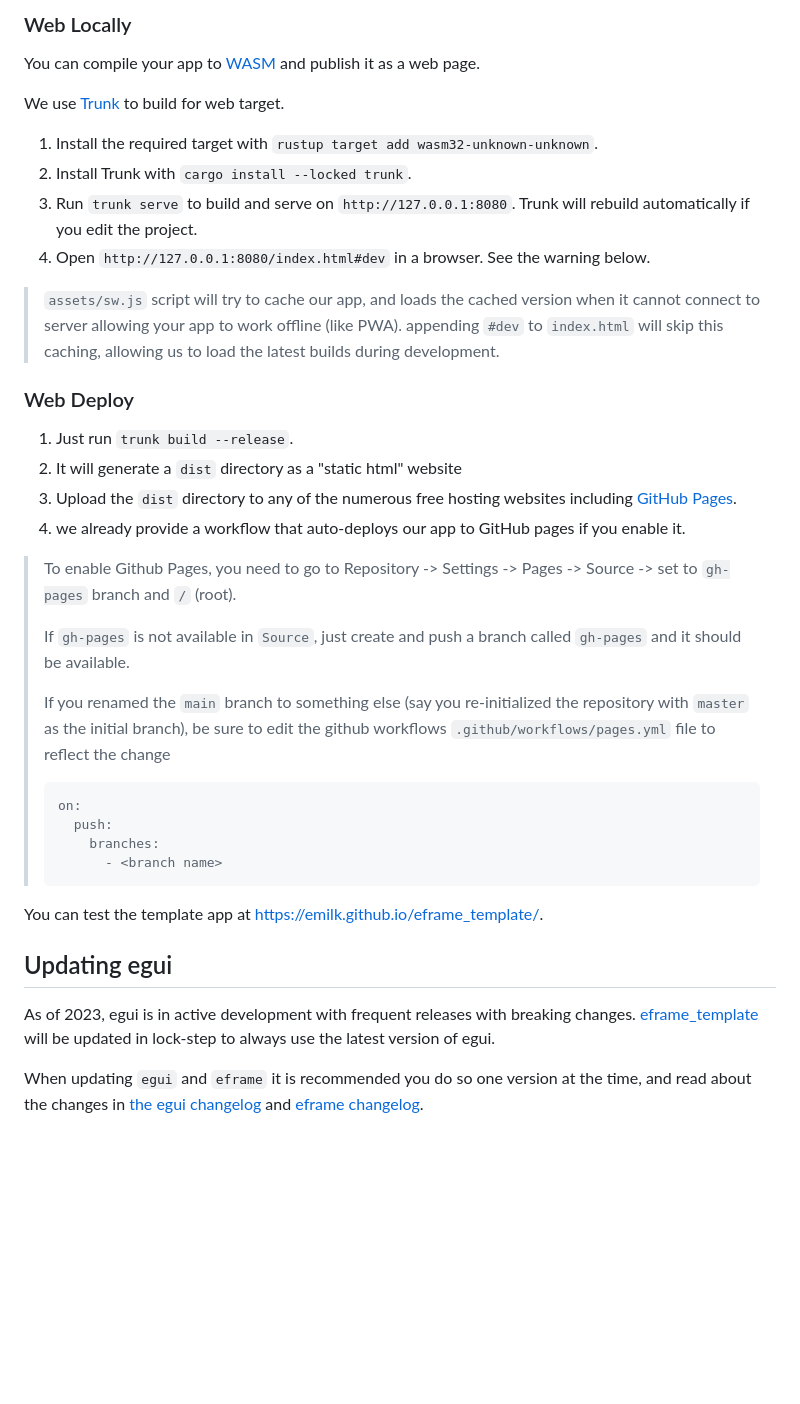
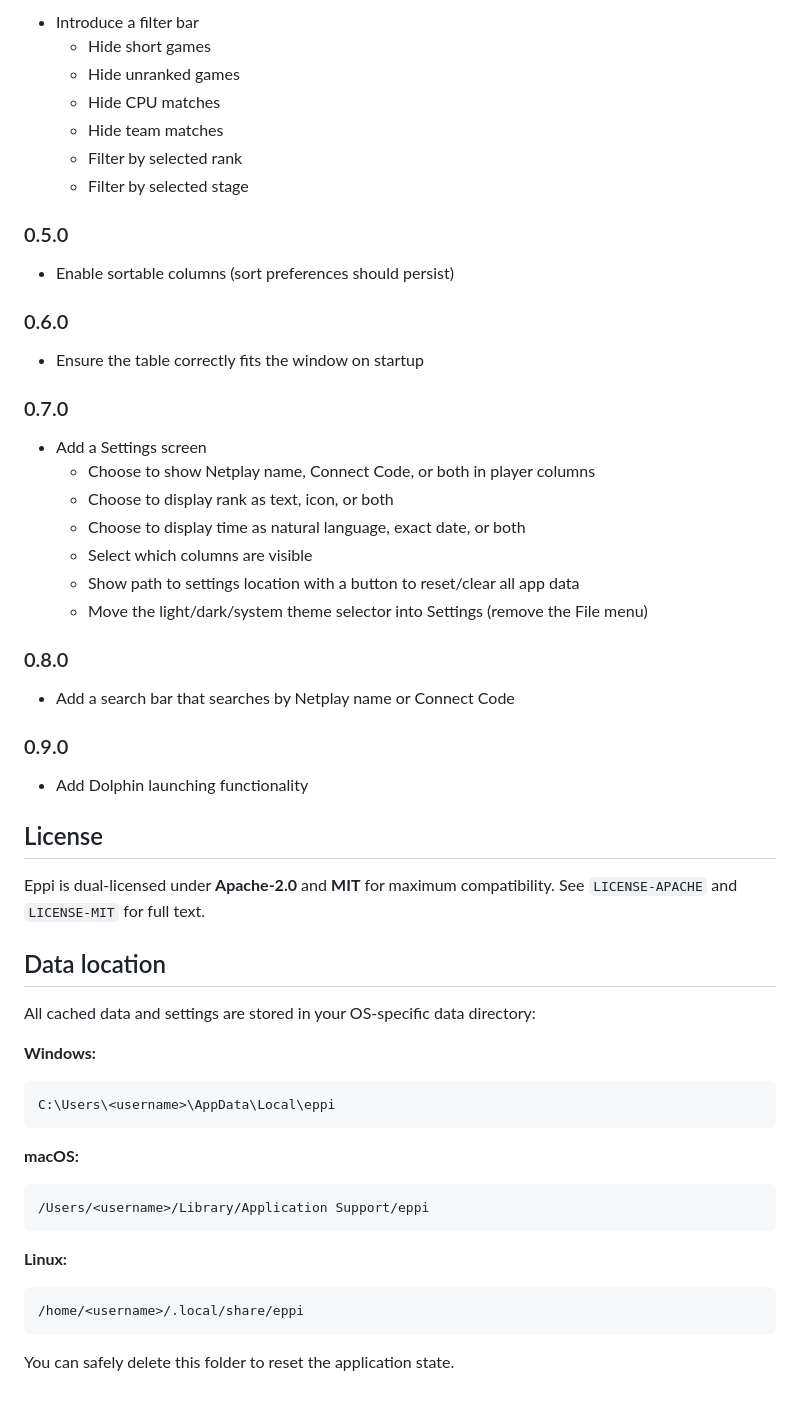
Before and after one commit to rj-jones/eppi, a Markdown page: README.md, the part around the change printed below. Drawn GitHub-style; blank space fills up the shorter version.

````diff
--- a/README.md
+++ b/README.md
@@ -48,38 +52,59 @@ On Fedora Rawhide you need to run:
 
-### Web Locally
+- Introduce a filter bar
+  - Hide short games
+  - Hide unranked games
+  - Hide CPU matches
+  - Hide team matches
+  - Filter by selected rank
+  - Filter by selected stage
 
-You can compile your app to [WASM](https://en.wikipedia.org/wiki/WebAssembly) and publish it as a web page.
+### 0.5.0
 
-We use [Trunk](https://trunkrs.dev/) to build for web target.
-1. Install the required target with `rustup target add wasm32-unknown-unknown`.
-2. Install Trunk with `cargo install --locked trunk`.
-3. Run `trunk serve` to build and serve on `http://127.0.0.1:8080`. Trunk will rebuild automatically if you edit the project.
-4. Open `http://127.0.0.1:8080/index.html#dev` in a browser. See the warning below.
+- Enable sortable columns (sort preferences should persist)
 
-> `assets/sw.js` script will try to cache our app, and loads the cached version when it cannot connect to server allowing your app to work offline (like PWA).
-> appending `#dev` to `index.html` will skip this caching, allowing us to load the latest builds during development.
+### 0.6.0
 
-### Web Deploy
-1. Just run `trunk build --release`.
-2. It will generate a `dist` directory as a "static html" website
-3. Upload the `dist` directory to any of the numerous free hosting websites including [GitHub Pages](https://docs.github.com/en/free-pro-team@latest/github/working-with-github-pages/configuring-a-publishing-source-for-your-github-pages-site).
-4. we already provide a workflow that auto-deploys our app to GitHub pages if you enable it.
-> To enable Github Pages, you need to go to Repository -> Settings -> Pages -> Source -> set to `gh-pages` branch and `/` (root).
->
-> If `gh-pages` is not available in `Source`, just create and push a branch called `gh-pages` and it should be available.
->
-> If you renamed the `main` branch to something else (say you re-initialized the repository with `master` as the initial branch), be sure to edit the github workflows `.github/workflows/pages.yml` file to reflect the change
-> ```yml
-> on:
->   push:
->     branches:
->       - <branch name>
-> ```
+- Ensure the table correctly fits the window on startup
 
-You can test the template app at <https://emilk.github.io/eframe_template/>.
+### 0.7.0
 
-## Updating egui
+- Add a Settings screen
+  - Choose to show Netplay name, Connect Code, or both in player columns
+  - Choose to display rank as text, icon, or both
+  - Choose to display time as natural language, exact date, or both
+  - Select which columns are visible
+  - Show path to settings location with a button to reset/clear all app data
+  - Move the light/dark/system theme selector into Settings (remove the File menu)
 
-As of 2023, egui is in active development with frequent releases with breaking changes. [eframe_template](https://github.com/emilk/eframe_template/) will be updated in lock-step to always use the latest version of egui.
+### 0.8.0
 
-When updating `egui` and `eframe` it is recommended you do so one version at the time, and read about the changes in [the egui changelog](https://github.com/emilk/egui/blob/master/CHANGELOG.md) and [eframe changelog](https://github.com/emilk/egui/blob/master/crates/eframe/CHANGELOG.md).
+- Add a search bar that searches by Netplay name or Connect Code
+
+### 0.9.0
+
+- Add Dolphin launching functionality
+
+## License
+
+Eppi is dual-licensed under **Apache-2.0** and **MIT** for maximum compatibility. See `LICENSE-APACHE` and `LICENSE-MIT` for full text.
+
+## Data location
+
+All cached data and settings are stored in your OS-specific data directory:
+
+**Windows:**
+```
+C:\Users\<username>\AppData\Local\eppi
+```
+
+**macOS:**
+```
+/Users/<username>/Library/Application Support/eppi
+```
+
+**Linux:**
+```
+/home/<username>/.local/share/eppi
+```
+
+You can safely delete this folder to reset the application state.
````
Also changed, not shown: other parts of README.md (+34 -30 lines), assets/eppi-preview1.png (added).
